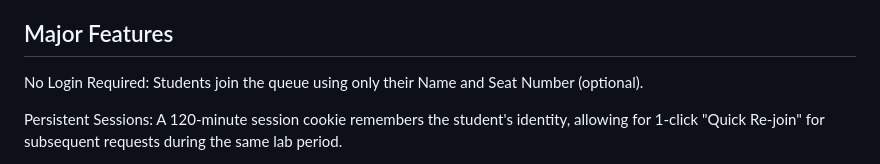
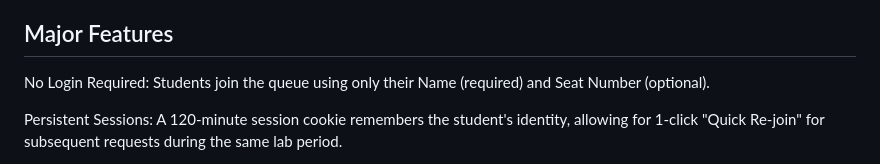
Before and after one commit to christopherburger/LabQueue, a Markdown page: README.md, the part around the change. Rendered like a GitHub page.

```diff
--- a/README.md
+++ b/README.md
@@ -5,7 +5,7 @@ The system is designed to be completely ephemeral for students (no accounts or p
 
 ## Major Features
 
-No Login Required: Students join the queue using only their Name and Seat Number (optional).
+No Login Required: Students join the queue using only their Name (required) and Seat Number (optional).
 
 Persistent Sessions: A 120-minute session cookie remembers the student's identity, allowing for 1-click "Quick Re-join" for subsequent requests during the same lab period.
 
```
